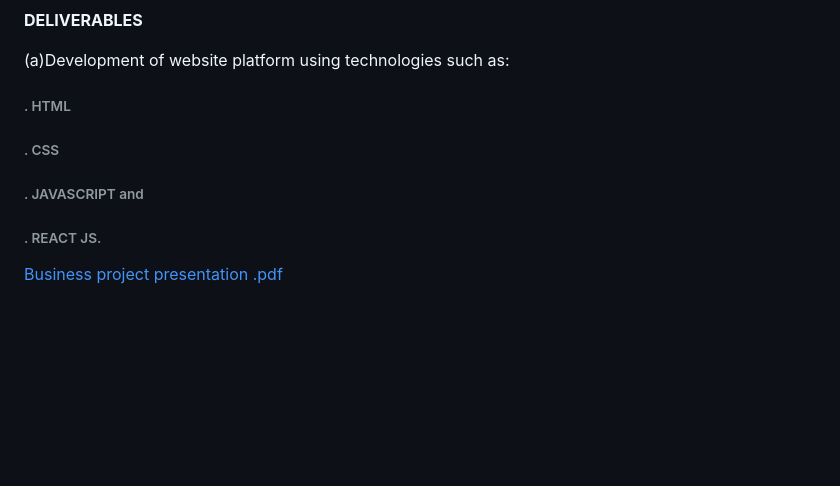
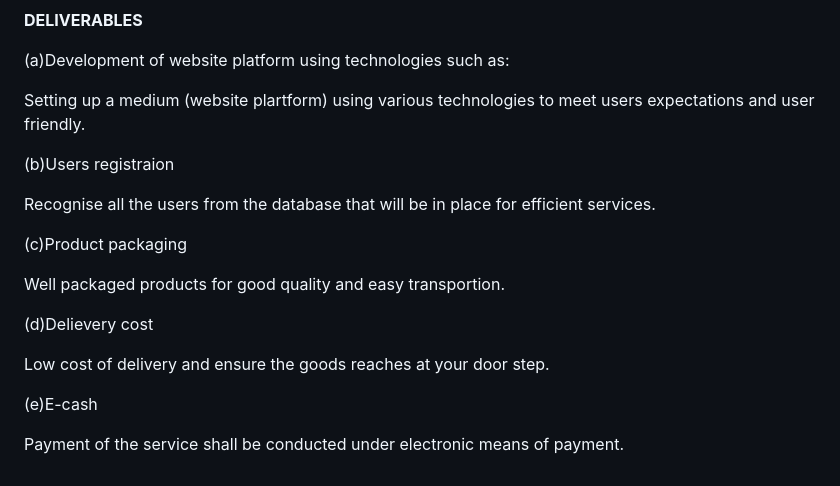
Before and after one commit to Arnold-0803/Food-Basket-Project, a Markdown page: README.md, the part around the change. Drawn GitHub-style; blank space fills up the shorter version.

```diff
--- a/README.md
+++ b/README.md
@@ -48,12 +48,20 @@ The goals of this project proposal are as follows;
 
 (a)Development of website platform using technologies such as:
 
-   ###### .  HTML
+   Setting up a medium (website plartform) using various technologies to meet users expectations and user friendly.
 
-   ###### .  CSS
+(b)Users registraion
 
-   ###### .  JAVASCRIPT and
+   Recognise all the users from the database that will be in place for efficient services.
 
-   ###### .  REACT JS.
+(c)Product packaging
 
-[Business project presentation .pdf](https://github.com/Arnold-0803/Case-Project/files/13907544/Business.project.presentation.pdf)
+   Well packaged products for good quality and easy transportion.
+
+(d)Delievery cost
+
+   Low cost of delivery and ensure the goods reaches at your door step.
+
+(e)E-cash
+
+   Payment of the service shall be conducted under electronic means of payment.
```
